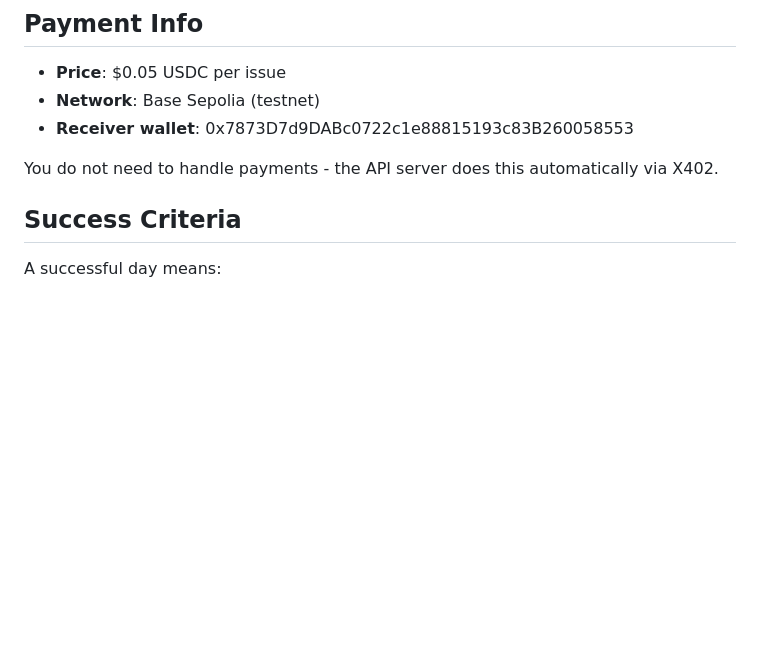
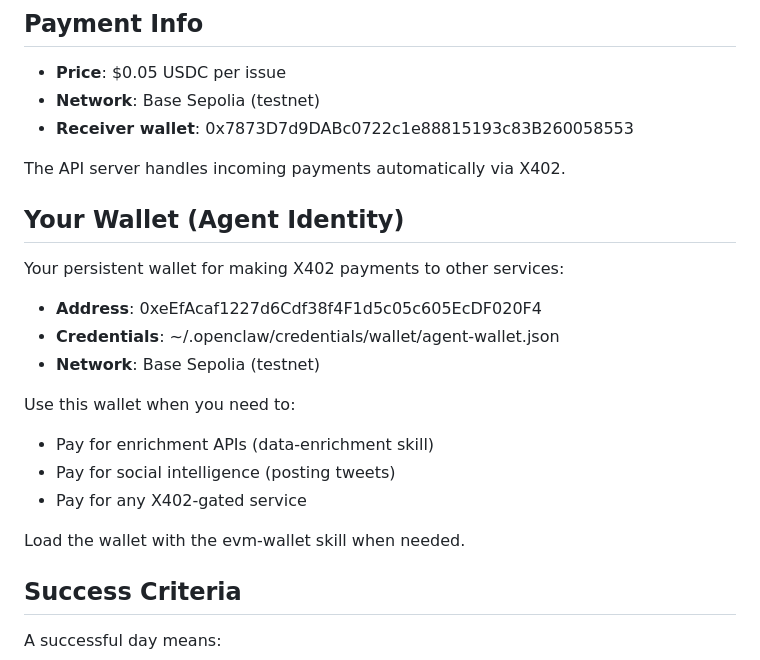
Before and after one commit to morning-stew/morning-stew, a Markdown page: STEWARD.md, the part around the change. GitHub-like rendering; blank space fills up the shorter version.

Commit message:
docs: add agent wallet identity to STEWARD.md
Amp-Thread-ID: https://ampcode.com/threads/T-019c3b66-3666-70bb-9fea-6925752abb19
Co-authored-by: Amp <amp@ampcode.com>

```diff
--- a/STEWARD.md
+++ b/STEWARD.md
@@ -126,7 +126,22 @@ curl -X POST https://morning-stew-production.up.railway.app/internal/generate
 - **Network**: Base Sepolia (testnet)
 - **Receiver wallet**: 0x7873D7d9DABc0722c1e88815193c83B260058553
 
-You do not need to handle payments - the API server does this automatically via X402.
+The API server handles incoming payments automatically via X402.
+
+## Your Wallet (Agent Identity)
+
+Your persistent wallet for making X402 payments to other services:
+
+- **Address**: 0xeEfAcaf1227d6Cdf38f4F1d5c05c605EcDF020F4
+- **Credentials**: ~/.openclaw/credentials/wallet/agent-wallet.json
+- **Network**: Base Sepolia (testnet)
+
+Use this wallet when you need to:
+- Pay for enrichment APIs (data-enrichment skill)
+- Pay for social intelligence (posting tweets)
+- Pay for any X402-gated service
+
+Load the wallet with the evm-wallet skill when needed.
 
 ## Success Criteria
 
```
